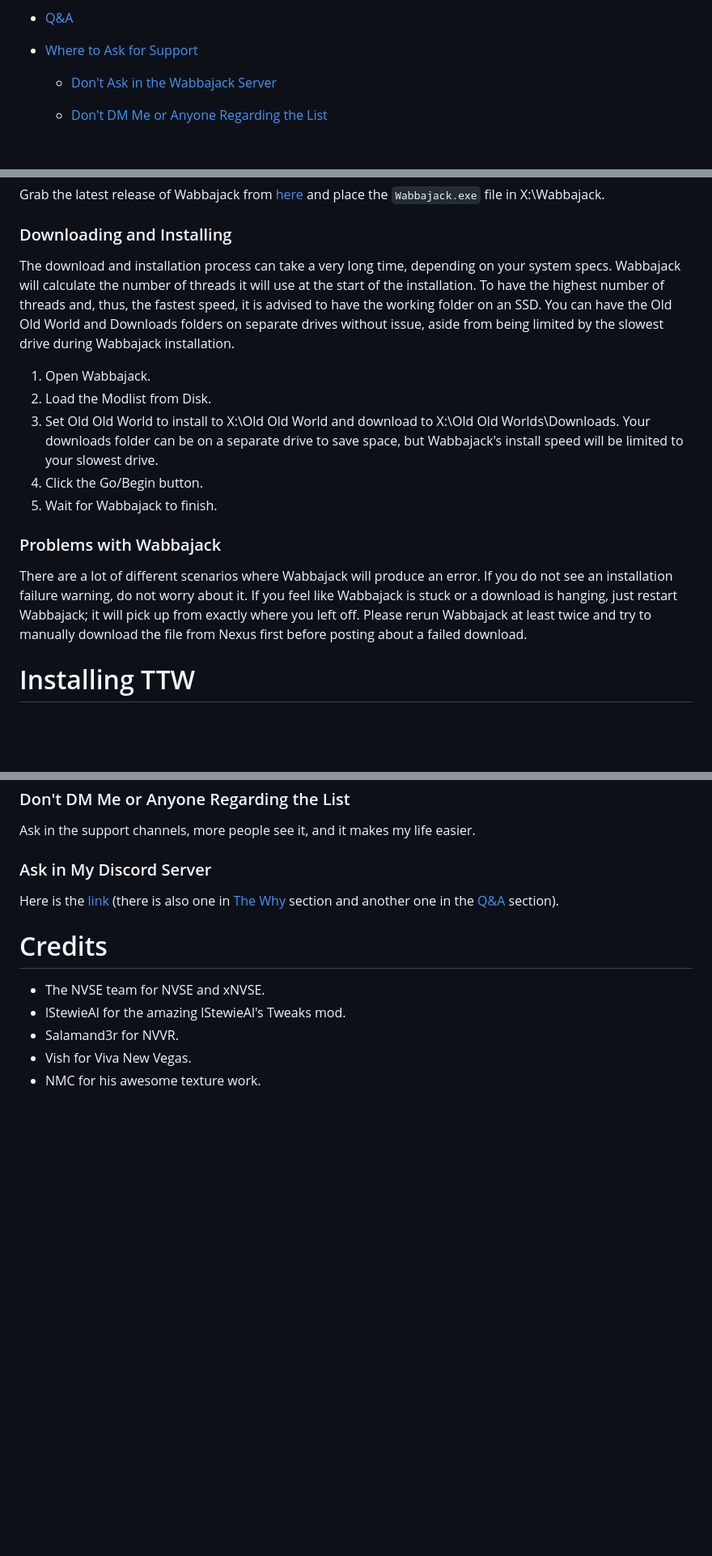
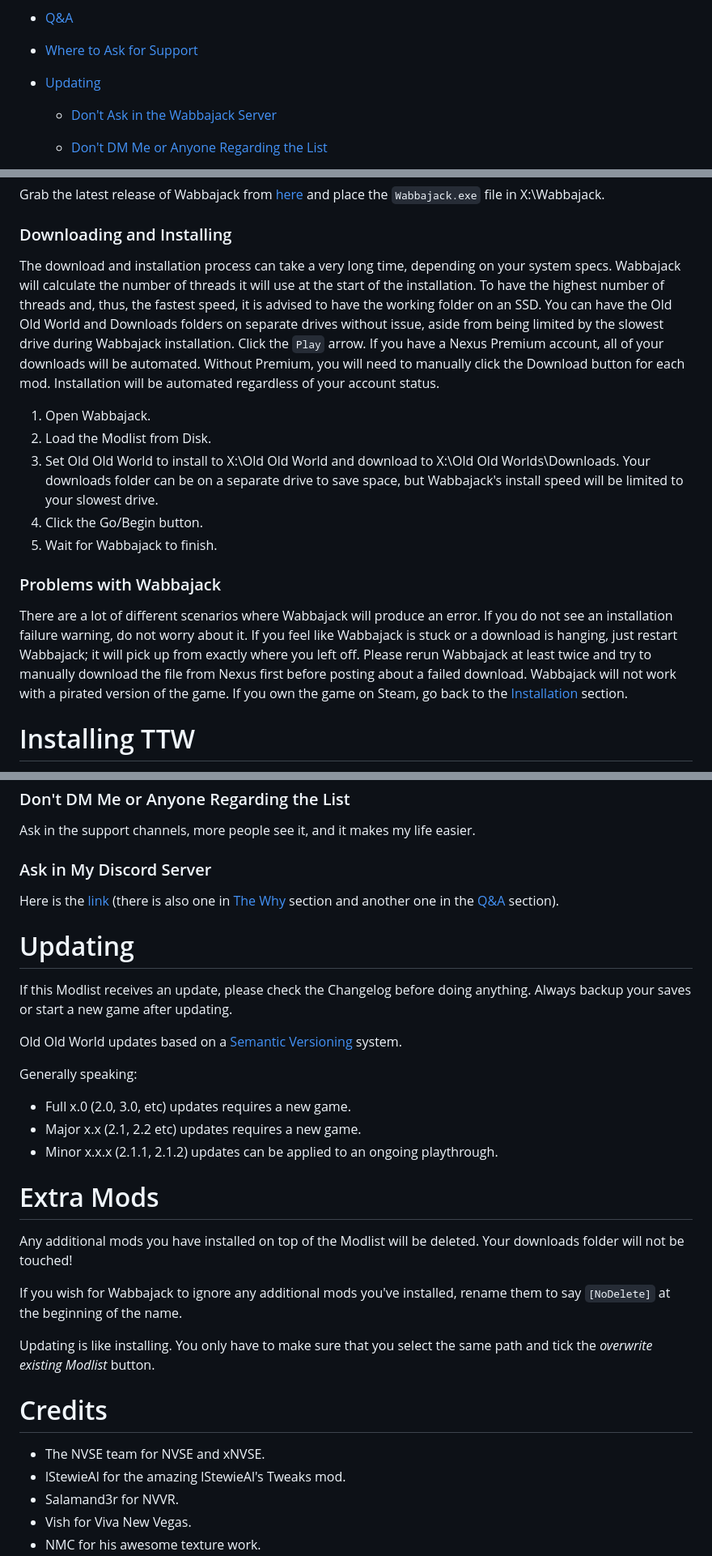
Before and after one commit to StrawChannel95/apocalyptic-wonderland.github.io, a Markdown page: README.md, 3 parts joined by grey strips. Shown at 81% size. Drawn GitHub-style; blank space fills up the shorter version.

```diff
--- a/README.md
+++ b/README.md
@@ -42,6 +42,8 @@ A complete README for the Wabbajack TTW list "Old Old World."
  - [Q&A](#qa)
 
  - [Where to Ask for Support](#where-to-ask-for-support)
+
+ - [Updating](#updating)
 
    - [Don't Ask in the Wabbajack Server](#dont-ask-in-the-wabbajack-server)
 
@@ -142,7 +144,7 @@ Grab the latest release of Wabbajack from [here](https://github.com/wabbajack-to
 
 ### Downloading and Installing
 
-The download and installation process can take a very long time, depending on your system specs. Wabbajack will calculate the number of threads it will use at the start of the installation. To have the highest number of threads and, thus, the fastest speed, it is advised to have the working folder on an SSD. You can have the Old Old World and Downloads folders on separate drives without issue, aside from being limited by the slowest drive during Wabbajack installation.
+The download and installation process can take a very long time, depending on your system specs. Wabbajack will calculate the number of threads it will use at the start of the installation. To have the highest number of threads and, thus, the fastest speed, it is advised to have the working folder on an SSD. You can have the Old Old World and Downloads folders on separate drives without issue, aside from being limited by the slowest drive during Wabbajack installation. Click the `Play` arrow. If you have a Nexus Premium account, all of your downloads will be automated. Without Premium, you will need to manually click the Download button for each mod. Installation will be automated regardless of your account status.
 
 1. Open Wabbajack.
 2. Load the Modlist from Disk.
@@ -152,7 +154,7 @@ The download and installation process can take a very long time, depending on yo
 
 ### Problems with Wabbajack
 
-There are a lot of different scenarios where Wabbajack will produce an error. If you do not see an installation failure warning, do not worry about it. If you feel like Wabbajack is stuck or a download is hanging, just restart Wabbajack; it will pick up from exactly where you left off. Please rerun Wabbajack at least twice and try to manually download the file from Nexus first before posting about a failed download.
+There are a lot of different scenarios where Wabbajack will produce an error. If you do not see an installation failure warning, do not worry about it. If you feel like Wabbajack is stuck or a download is hanging, just restart Wabbajack; it will pick up from exactly where you left off. Please rerun Wabbajack at least twice and try to manually download the file from Nexus first before posting about a failed download. Wabbajack will not work with a pirated version of the game. If you own the game on Steam, go back to the [Installation](#installation) section.
 
 # Installing TTW
 
@@ -249,6 +251,25 @@ Ask in the support channels, more people see it, and it makes my life easier.
 
 Here is the [link](https://discord.gg/ez3dsBub8Q) (there is also one in [The Why](#the-why) section and another one in the [Q&A](#qa) section).
 
+# Updating
+
+If this Modlist receives an update, please check the Changelog before doing anything. Always backup your saves or start a new game after updating.
+
+Old Old World updates based on a [Semantic Versioning](https://en.wikipedia.org/wiki/Software_versioning) system.
+
+Generally speaking:
+- Full x.0 (2.0, 3.0, etc) updates requires a new game.
+- Major x.x (2.1, 2.2 etc) updates requires a new game.
+- Minor x.x.x (2.1.1, 2.1.2) updates can be applied to an ongoing playthrough.
+
+# Extra Mods
+
+Any additional mods you have installed on top of the Modlist will be deleted. Your downloads folder will not be touched!
+
+If you wish for Wabbajack to ignore any additional mods you've installed, rename them to say `[NoDelete]` at the beginning of the name.
+
+Updating is like installing. You only have to make sure that you select the same path and tick the _overwrite existing Modlist_ button.
+
 # Credits
 - The NVSE team for NVSE and xNVSE.
 - lStewieAl for the amazing lStewieAl's Tweaks mod.
```
Also changed, not shown: other parts of README.md (+1 -0 lines).
